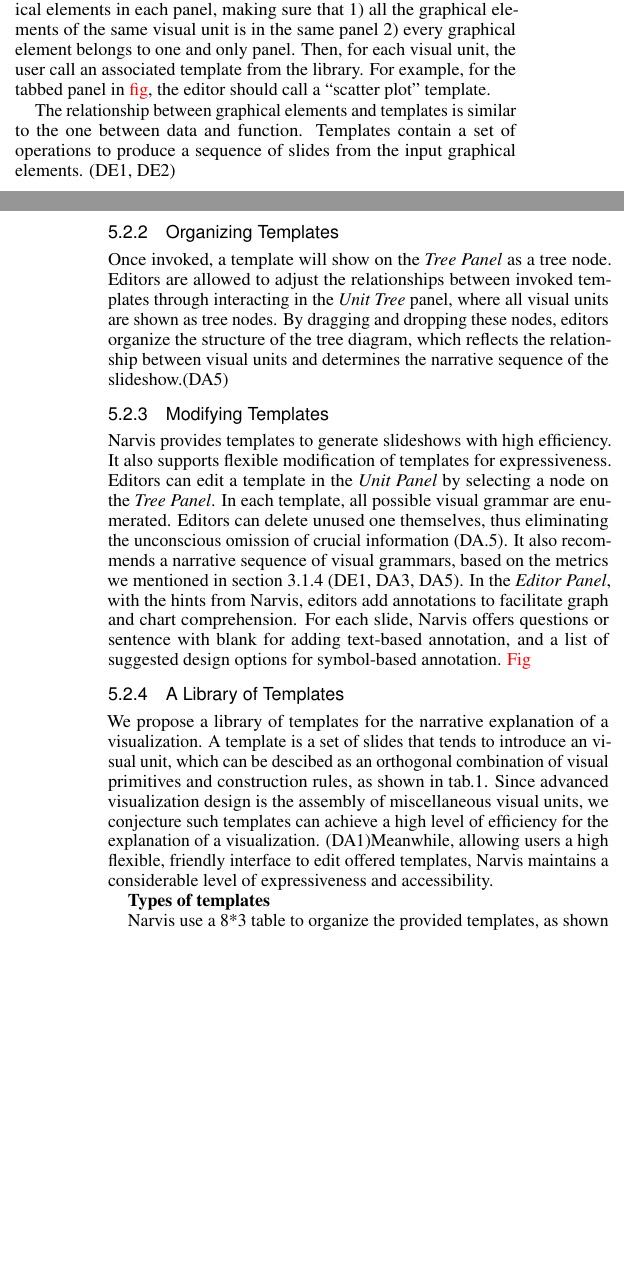
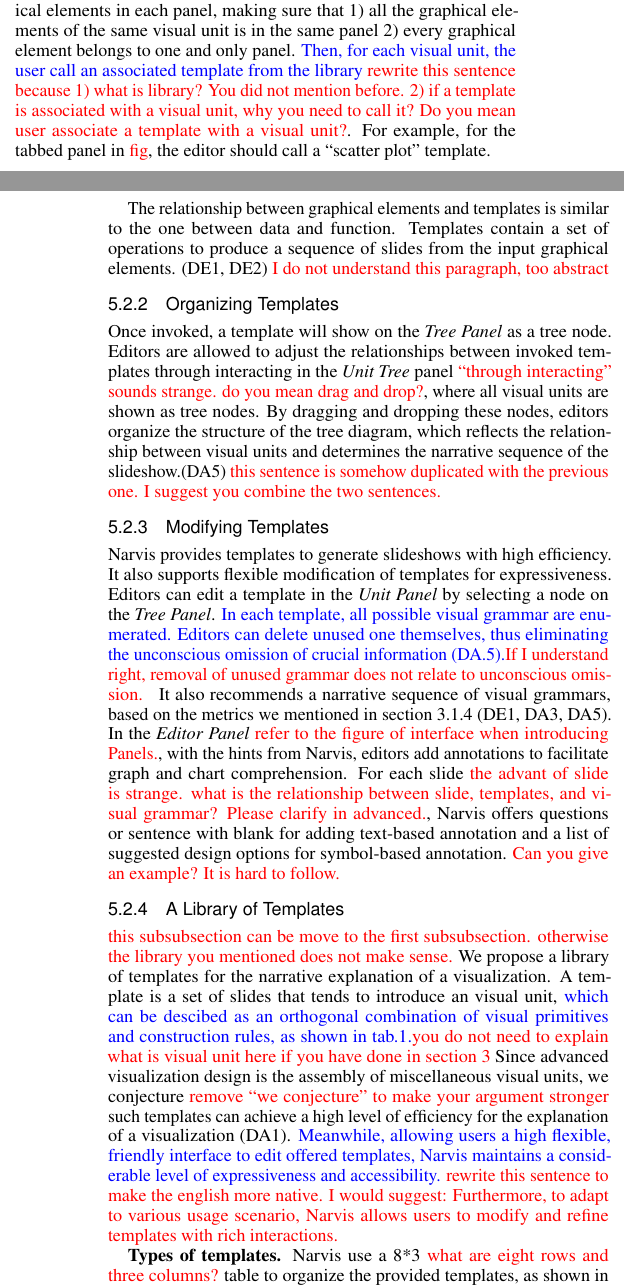
Before and after one commit to wangqianwen0418/Narvis_writing, a LaTeX document (narvis-explain-advanced/template.tex, which reads narvis-explain-advanced/system.tex): two parts of the columns of pages 6 and 7 of 10, joined at a grey line, cut so that both start at the same text, the shorter picture padded with empty space. Compiled offline with pdfLaTeX.

Commit message:
one pass in system

```diff
--- a/narvis-explain-advanced/system.tex
+++ b/narvis-explain-advanced/system.tex
@@ -37,4 +37,7 @@
 
 The algorithm we proposed is a compromise between efficiency and performance. At this time point, it is limited to images with high quality and clear edges, but its performance can be improved by adopting other well-established algorithm, such as the algorithm based on patch detection and clustering \cite{savva_revision:_2011} and the algorithm based on edge maps \cite{huang2003model}.
 
+
+
+
 \subsection{Phase2: Manual Editing}
@@ -45,26 +48,28 @@
 
 After graphical elements are extracted and clustered based on visual representation, each cluster appears as a tabbed panel in the \textit{Source Panel} (Figure \siwei{ref}).
 
-Editors can switch between these tabbed panels, add or delete graphical elements in each panel, making sure that 1) all the graphical elements of the same visual unit is in the same panel 2) every graphical element belongs to one and only panel. Then, for each visual unit, the user call an associated template from the library. For example, for the tabbed panel in \siwei{fig}, the editor should call a ``scatter plot'' template.
+Editors can switch between these tabbed panels, add or delete graphical elements in each panel, making sure that 1) all the graphical elements of the same visual unit is in the same panel 2) every graphical element belongs to one and only panel. \original{Then, for each visual unit, the user call an associated template from the library} \siwei{rewrite this sentence because 1) what is library? You did not mention before. 2) if a template is associated with a visual unit, why you need to call it? Do you mean user associate a template with a visual unit?}. For example, for the tabbed panel in \siwei{fig}, the editor should call a ``scatter plot'' template.
 
-The relationship between graphical elements and templates is similar to the one between data and function. Templates contain a set of operations to produce a sequence of slides from the input graphical elements.  (DE1, DE2)
+The relationship between graphical elements and templates is similar to the one between data and function. Templates contain a set of operations to produce a sequence of slides from the input graphical elements.  (DE1, DE2) \siwei{I do not understand this paragraph, too abstract}
 
 \subsubsection{Organizing Templates}
 Once invoked, a template will show on the \textit{Tree Panel} as a tree node.
-Editors are allowed to adjust the relationships between invoked templates through interacting in the \textit{Unit Tree} panel, where all visual units are shown as tree nodes.
-By dragging and dropping these nodes, editors organize the structure of the tree diagram, which reflects the relationship between visual units and determines the narrative sequence of the slideshow.(DA5)
+Editors are allowed to adjust the relationships between invoked templates through interacting in the \textit{Unit Tree} panel \siwei{``through interacting'' sounds strange. do you mean drag and drop?}, where all visual units are shown as tree nodes.
+By dragging and dropping these nodes, editors organize the structure of the tree diagram, which reflects the relationship between visual units and determines the narrative sequence of the slideshow.(DA5) \siwei{this sentence is somehow duplicated with the previous one. I suggest you combine the two sentences.}
 
 \subsubsection{Modifying Templates}
 % \textbf{\textit{ Unit Panel \& Editor panel}: personalized modification}
 % but it also allow the users high flexibity to modify these temples, thus guaranteeing the expressiveness of this system.
 Narvis provides templates to generate slideshows with high efficiency.
 It also supports flexible modification of templates for expressiveness.
-Editors can edit a template in the \textit{Unit Panel} by selecting a node on the \textit{Tree Panel}. In each template, all possible visual grammar are enumerated. Editors can delete unused one themselves, thus eliminating the unconscious omission of crucial information (DA.5). It also recommends a narrative sequence of visual grammars, based on the metrics we mentioned in section 3.1.4 (DE1, DA3, DA5).
-In the \textit{Editor Panel}, with the hints from Narvis, editors add annotations to facilitate graph and chart comprehension. For each slide, Narvis offers questions or sentence with blank for adding text-based annotation, and a list of suggested design options for symbol-based annotation. \siwei{Fig}
+Editors can edit a template in the \textit{Unit Panel} by selecting a node on the \textit{Tree Panel}. \original{In each template, all possible visual grammar are enumerated. Editors can delete unused one themselves, thus eliminating the unconscious omission of crucial information (DA.5).}\siwei{If I understand right, removal of unused grammar does not relate to unconscious omission. }
+It also recommends a narrative sequence of visual grammars, based on the metrics we mentioned in section 3.1.4 (DE1, DA3, DA5).
+In the \textit{Editor Panel} \siwei{refer to the figure of interface when introducing Panels.}, with the hints from Narvis, editors add annotations to facilitate graph and chart comprehension. For each slide \siwei{the advant of slide is strange. what is the relationship between slide, templates, and visual grammar? Please clarify in advanced.}, Narvis offers questions or sentence with blank for adding text-based annotation and a list of suggested design options for symbol-based annotation. \siwei{Can you give an example? It is hard to follow.}
 
 \subsubsection{A Library of Templates}
-We propose a library of templates for the narrative explanation of a visualization. A template is a set of slides that tends to introduce an visual unit, which can be descibed as an orthogonal combination of visual primitives and construction rules, as shown in tab.1. Since advanced visualization design is the assembly of miscellaneous visual units, we conjecture such templates can achieve a high level of efficiency for the explanation of a visualization. (DA1)Meanwhile, allowing users a high flexible, friendly interface to edit offered templates, Narvis maintains a considerable level of expressiveness and accessibility.
+\siwei{this subsubsection can be move to the first subsubsection. otherwise the library you mentioned does not make sense.}
+We propose a library of templates for the narrative explanation of a visualization. A template is a set of slides that tends to introduce an visual unit, \original{which can be descibed as an orthogonal combination of visual primitives and construction rules, as shown in tab.1.}\siwei{you do not need to explain what is visual unit here if you have done in section 3} Since advanced visualization design is the assembly of miscellaneous visual units, we conjecture \siwei{remove ``we conjecture'' to make your argument stronger} such templates can achieve a high level of efficiency for the explanation of a visualization (DA1). \original{Meanwhile, allowing users a high flexible, friendly interface to edit offered templates, Narvis maintains a considerable level of expressiveness and accessibility. }\siwei{rewrite this sentence to make the english more native. I would suggest: Furthermore, to adapt to various usage scenario, Narvis allows users to modify and refine templates with rich interactions.}
 
-\textbf{Types of templates}
+\textbf{Types of templates.}
+Narvis use a 8*3 \siwei{what are eight rows and three columns?} table to organize the provided templates, as shown in \textbf{fig}. Narvis is extensible, new templates can be added by its developer through programming, or by end users through uploading their modified templates. At the same time, all newly added templates are classified into a certain cell of the 8*3 matrix \siwei{how to you classify a user-defined template?}, so as to avoid overwhelming users with a cornucopia of confusing options.
 
-Narvis use a 8*3 table to organize the provided templates, as shown in \textbf{fig}. Narvis is extensible, new templates can be added by its developer through programming, or by end users through uploading their modified templates. At the same time, all newly added templates are classified into a certain cell of the 8*3 matrix, so as to avoid overwhelming users with a cornucopia of confusing options.
@@ -71 +78,2 @@
 
+With a visual unit, more specifically, a set of graphic elements, as input, a templates will generate a slideshow and each slide illustrates one visual grammar.(DA.4) \siwei{move DA.4 before dot, and check all these reference} These slides are sorted based on the narrative sequence we discussed in section 3.3. In each slide, we offer hints to guide the annotation process. These hints are sentence with blanks to fill in, heuristic questions, or a list of suggestion symbols. A visual channel is suppressed until its grammar has been explained. For example, before we introduce the visual grammar of color, all the object will be gray.  The graphical elements in different slides, which might have different visual appearance due to the applied exaggeration or suppression of visual channels, are perceptively connected through morphing animation. \siwei{try to explain it using a figure. Otherwise, it is hard to follow.}
@@ -77,7 +80,8 @@
 
 \textbf{Animation embedded in templates }
 
-Narvis provides 8 types of animation, implement them in templates based on their effects on human attention and perception(DA.1), which has been widely discussed in previous work.\cite{robertson_effectiveness_2008, waldner_attractive_2014, heer_animated_2007}We also provide a novel decomposition animation at the beginning of the introduction slideshow to engage the audience as well as to help them get a sense of overview.(DA.6)
+Narvis provides 8 types of animation, implement them in templates based on their effects on human attention and perception(DA.1) \siwei{add a space before `(', check this problem in the whole paper}, which has been widely discussed in previous work.\cite{robertson_effectiveness_2008, waldner_attractive_2014, heer_animated_2007} \siwei{typesetting problem, check it in the whole paper} We also provide a novel decomposition animation at the beginning of the introduction slideshow to engage the audience as well as to help them get a sense of overview.(DA.6) \siwei{it is not clear how animation relates to DA6}
+\original{Animation is a double-edge sword, which introduces both benefits and pitfalls. We are not discussing the effects of animation here.} \siwei{Keep your sentence simple. I would suggest: Animation is optional} Editors can choose to remove these animation if they prefer an abstract slide show or they are suspicious of the effects of animation.
 
 \begin{table}[tb]
   \caption{A summary of animation provided}
@@ -118,5 +122,2 @@
 The interface of audience is composed of two panels.
 
-\textbf{\textit{Gallery Panel:}the collection of generated slide show}
-
-\textit{Gallery Panel} exhibit all the slideshows produced by editors and saved in Narvis. Every slideshow is presented by an image, the visualization it tends to explain. By clicking on the image, users can watch this slideshow in the \textit{Screen Panel}.
```
Also changed, not shown: narvis-explain-advanced/template.pdf, narvis-explain-advanced/system.tex (22 more changed lines), 1 other file.
